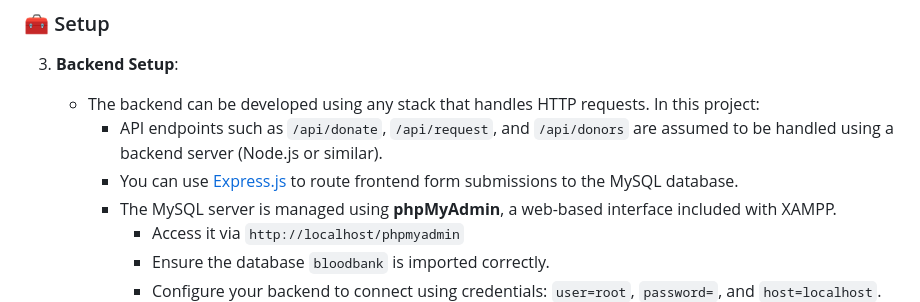
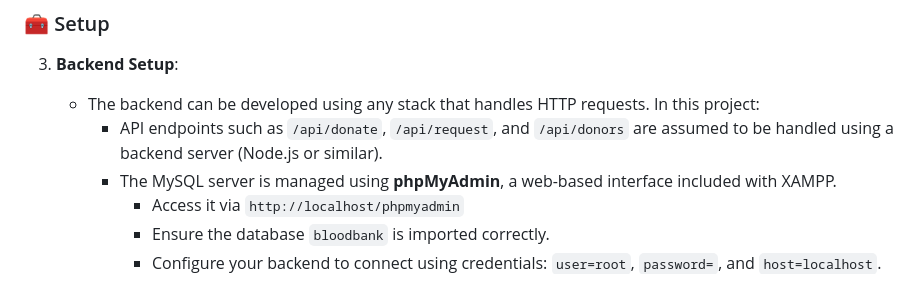
Before and after one commit to ArshnoorSingh07/Blood-Bank-Management-System, a Markdown page: README.md, the part around the change. GitHub-like rendering.

```diff
--- a/README.md
+++ b/README.md
@@ -82,7 +82,6 @@ Built as part of an academic project (UCS310), this system combines a normalized
 3. **Backend Setup**:
    - The backend can be developed using any stack that handles HTTP requests. In this project:
      - API endpoints such as `/api/donate`, `/api/request`, and `/api/donors` are assumed to be handled using a backend server (Node.js or similar).
-     - You can use [Express.js](https://expressjs.com/) to route frontend form submissions to the MySQL database.
      - The MySQL server is managed using **phpMyAdmin**, a web-based interface included with XAMPP.
        - Access it via `http://localhost/phpmyadmin`
        - Ensure the database `bloodbank` is imported correctly.
```
